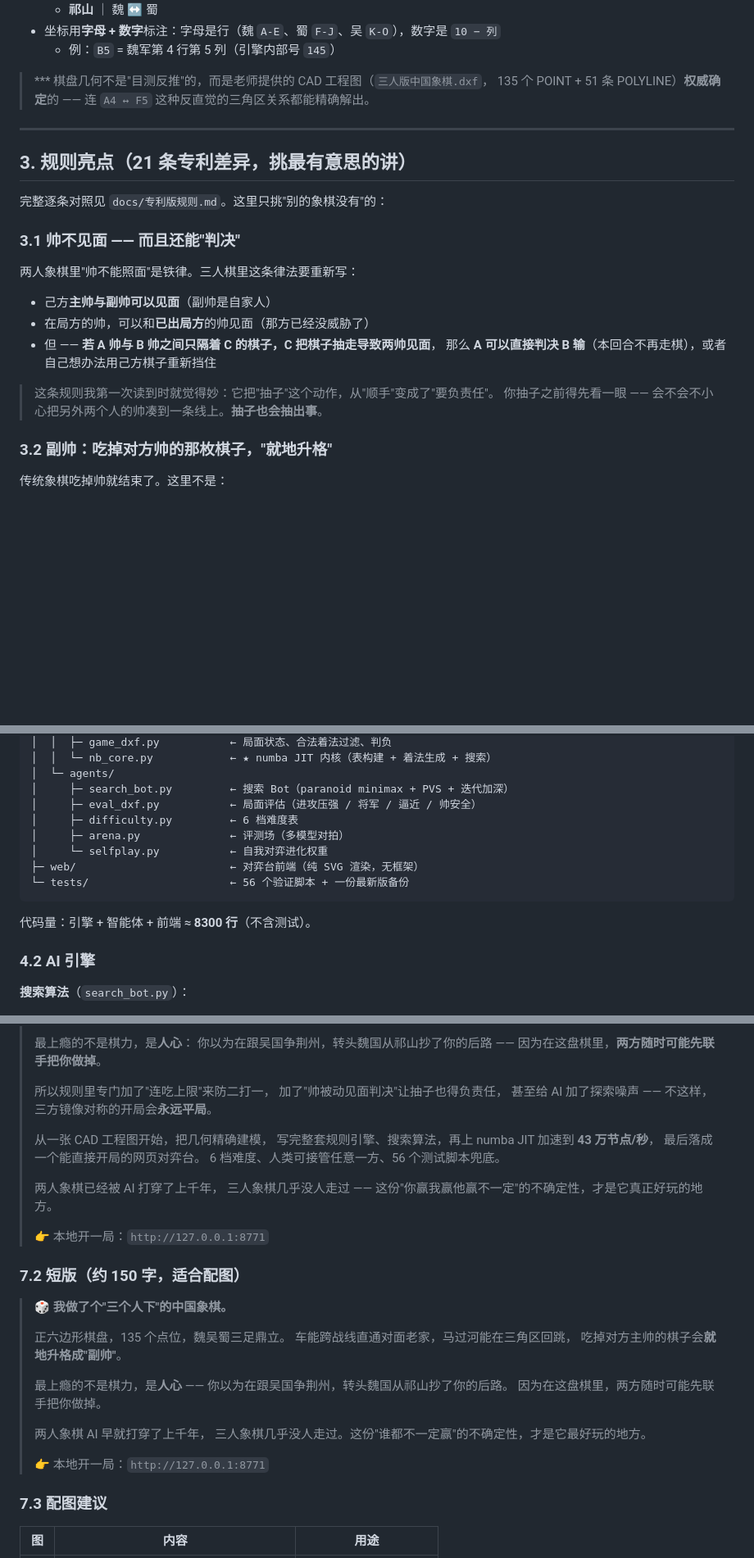
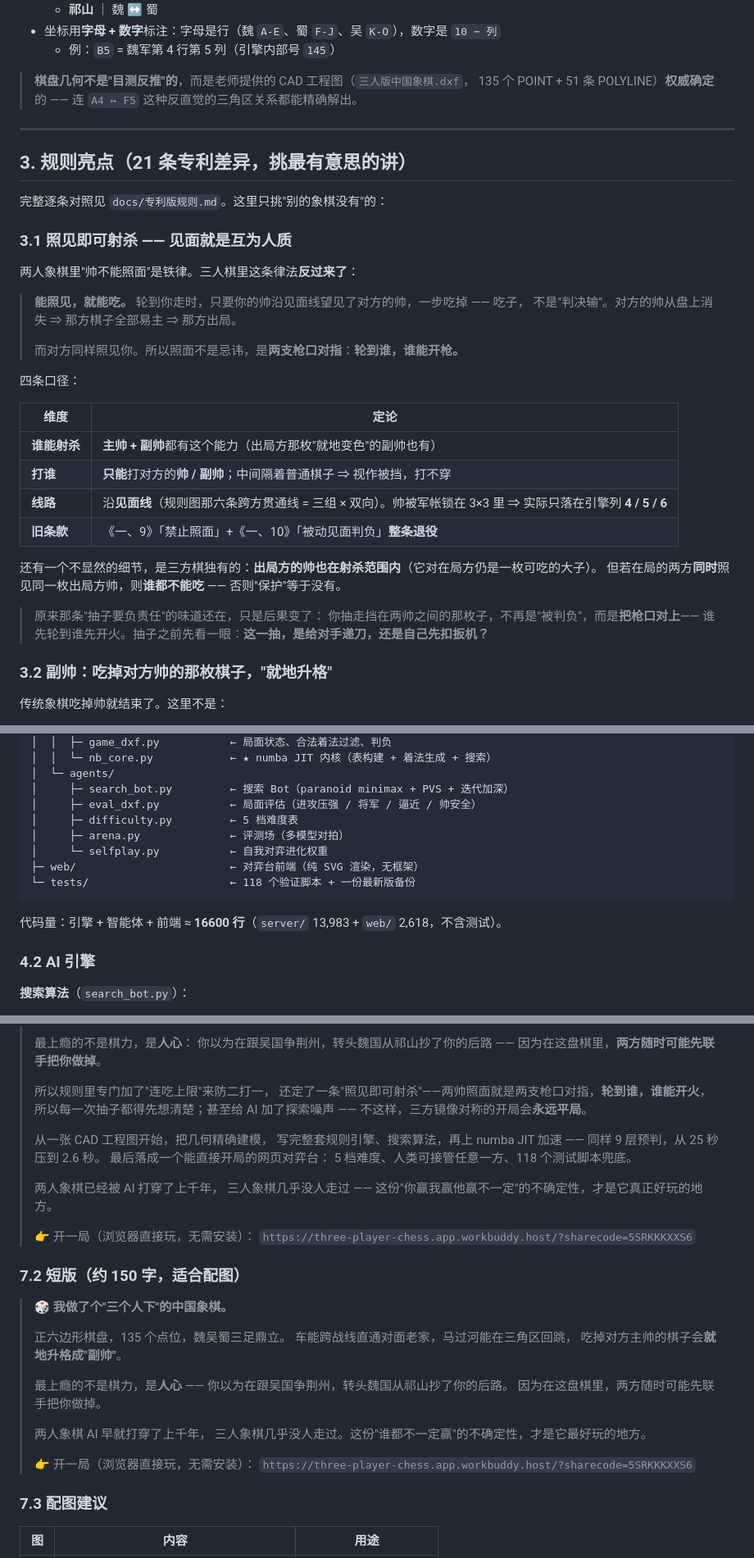
Before and after one commit to awakeninglanxin/three-player-chess-patent, a Markdown page: docs/专利版_项目介绍与分享文案.md, 3 parts joined by grey strips. Shown at 82% size. GitHub-like rendering; blank space fills up the shorter version.

Commit message:
介绍文案对齐 V0.3 之后的现行规则，并修掉五处过时数字
规则口径（§3.1 是核心）：
- §3.1「帅不见面 + 判决输」→「照见即可射杀」：照面不再是违规，而是
  「轮到谁，谁能开枪」；吃子语义（吞帅 ⇒ 该方易主出局），不是判负。
  补四条口径表（谁能射杀 / 打谁 / 线路引擎列 4-5-6 / 旧条款退役），
  并补《一、9》第 3 条独占口径（两方同时照见同一枚出局方帅 ⇒ 谁都不能吃）
- §3.7「允许送将（但不许主动让帅见面）」→「允许送将」：那条红线已随
  《一、9》退役，不再存在
- §7.1 朋友圈长版「帅被动见面判决」→「照见即可射杀」

数字与事实（都按源码实测改）：
- 难度档 6 → 5：第 6 档「传奇 15 plies」已于 2026-10-02 按老师要求撤除
  （源码 difficulty.py 注释留有依据），文档正文/目录树/功能清单三处同步
- 验证脚本 56 → 118（ls tests/*.py tests/*.js 实测）
- 代码量 约 8300 行 → 16600 行（server 13,983 + web 2,618）
- §2 「> *** 棋盘几何」残缺三星号 → 正常粗体
- 分享链接从本地 8771 换成在线地址（带 sharecode）

验证：tests/_verify_snipe.py 72 通过 / 0 失败；全文档表格列数 0 异常。

````diff
--- a/docs/专利版_项目介绍与分享文案.md
+++ b/docs/专利版_项目介绍与分享文案.md
@@ -53,7 +53,7 @@
 - 坐标用**字母 + 数字**标注：字母是行（魏 `A-E`、蜀 `F-J`、吴 `K-O`），数字是 `10 − 列`
   - 例：`B5` = 魏军第 4 行第 5 列（引擎内部号 `145`）
 
-> *** 棋盘几何不是"目测反推"的，而是老师提供的 CAD 工程图（`三人版中国象棋.dxf`，
+> **棋盘几何不是"目测反推"的**，而是老师提供的 CAD 工程图（`三人版中国象棋.dxf`，
 > 135 个 POINT + 51 条 POLYLINE）**权威确定**的 —— 连 `A4 ↔ F5` 这种反直觉的三角区关系都能精确解出。
 
 ---
@@ -62,17 +62,30 @@
 
 完整逐条对照见 `docs/专利版规则.md`。这里只挑"别的象棋没有"的：
 
-### 3.1 帅不见面 —— 而且还能"判决"
+### 3.1 照见即可射杀 —— 见面就是互为人质
 
-两人象棋里"帅不能照面"是铁律。三人棋里这条律法要重新写：
+两人象棋里"帅不能照面"是铁律。三人棋里这条律法**反过来了**：
 
-- 己方**主帅与副帅可以见面**（副帅是自家人）
-- 在局方的帅，可以和**已出局方**的帅见面（那方已经没威胁了）
-- 但 —— **若 A 帅与 B 帅之间只隔着 C 的棋子，C 把棋子抽走导致两帅见面**，
-  那么 **A 可以直接判决 B 输**（本回合不再走棋），或者自己想办法用己方棋子重新挡住
+> **能照见，就能吃。** 轮到你走时，只要你的帅沿见面线望见了对方的帅，一步吃掉 —— 吃子，
+> 不是"判决输"。对方的帅从盘上消失 ⇒ 那方棋子全部易主 ⇒ 那方出局。
+>
+> 而对方同样照见你。所以照面不是忌讳，是**两支枪口对指**：**轮到谁，谁能开枪。**
 
-> 这条规则我第一次读到时就觉得妙：它把"抽子"这个动作，从"顺手"变成了"要负责任"。
-> 你抽子之前得先看一眼 —— 会不会不小心把另外两个人的帅凑到一条线上。**抽子也会抽出事**。
+四条口径：
+
+| 维度 | 定论 |
+|---|---|
+| **谁能射杀** | **主帅 + 副帅**都有这个能力（出局方那枚"就地变色"的副帅也有） |
+| **打谁** | **只能**打对方的**帅 / 副帅**；中间隔着普通棋子 ⇒ 视作被挡，打不穿 |
+| **线路** | 沿**见面线**（规则图那六条跨方贯通线 = 三组 × 双向）。帅被军帐锁在 3×3 里 ⇒ 实际只落在引擎列 **4 / 5 / 6** |
+| **旧条款** | 《一、9》「禁止照面」+《一、10》「被动见面判负」**整条退役** |
+
+还有一个不显然的细节，是三方棋独有的：**出局方的帅也在射杀范围内**（它对在局方仍是一枚可吃的大子）。
+但若在局的两方**同时**照见同一枚出局方帅，则**谁都不能吃** —— 否则"保护"等于没有。
+
+> 原来那条"抽子要负责任"的味道还在，只是后果变了：
+> 你抽走挡在两帅之间的那枚子，不再是"被判负"，而是**把枪口对上**——
+> 谁先轮到谁先开火。抽子之前先看一眼：**这一抽，是给对手递刀，还是自己先扣扳机？**
 
 ### 3.2 副帅：吃掉对方帅的那枚棋子，"就地升格"
 
@@ -154,14 +171,14 @@
 │  └─ agents/
 │     ├─ search_bot.py         ← 搜索 Bot（paranoid minimax + PVS + 迭代加深）
 │     ├─ eval_dxf.py           ← 局面评估（进攻压强 / 将军 / 逼近 / 帅安全）
-│     ├─ difficulty.py         ← 6 档难度表
+│     ├─ difficulty.py         ← 5 档难度表
 │     ├─ arena.py              ← 评测场（多模型对拍）
 │     └─ selfplay.py           ← 自我对弈进化权重
 ├─ web/                        ← 对弈台前端（纯 SVG 渲染，无框架）
-└─ tests/                      ← 56 个验证脚本 + 一份最新版备份
+└─ tests/                      ← 118 个验证脚本 + 一份最新版备份
 ```
 
-代码量：引擎 + 智能体 + 前端 ≈ **8300 行**（不含测试）。
+代码量：引擎 + 智能体 + 前端 ≈ **16600 行**（`server/` 13,983 + `web/` 2,618，不含测试）。
 
 ### 4.2 AI 引擎
 
@@ -322,19 +342,22 @@ cd 中国三人象棋_专利版
 > 因为在这盘棋里，**两方随时可能先联手把你做掉**。
 >
 > 所以规则里专门加了"连吃上限"来防二打一，
-> 加了"帅被动见面判决"让抽子也得负责任，
-> 甚至给 AI 加了探索噪声 —— 不这样，三方镜像对称的开局会**永远平局**。
+> 还定了一条"照见即可射杀"——两帅照面就是两支枪口对指，**轮到谁，谁能开火**，
+> 所以每一次抽子都得先想清楚；甚至给 AI 加了探索噪声 ——
+> 不这样，三方镜像对称的开局会**永远平局**。
 >
 > 从一张 CAD 工程图开始，把几何精确建模，
-> 写完整套规则引擎、搜索算法，再上 numba JIT 加速到 **43 万节点/秒**，
-> 最后落成一个能直接开局的网页对弈台。
-> 6 档难度、人类可接管任意一方、56 个测试脚本兜底。
+> 写完整套规则引擎、搜索算法，再上 numba JIT 加速
+> —— 同样 9 层预判，从 25 秒压到 2.6 秒。
+> 最后落成一个能直接开局的网页对弈台：
+> 5 档难度、人类可接管任意一方、118 个测试脚本兜底。
 >
 > 两人象棋已经被 AI 打穿了上千年，
 > 三人象棋几乎没人走过 ——
 > 这份"你赢我赢他赢不一定"的不确定性，才是它真正好玩的地方。
 >
-> 👉 本地开一局：`http://127.0.0.1:8771`
+> 👉 开一局（浏览器直接玩，无需安装）：
+> `https://three-player-chess.app.workbuddy.host/?sharecode=5SRKKKXXS6`
 
 ### 7.2 短版（约 150 字，适合配图）
 
@@ -351,7 +374,8 @@ cd 中国三人象棋_专利版
 > 两人象棋 AI 早就打穿了上千年，
 > 三人象棋几乎没人走过。这份"谁都不一定赢"的不确定性，才是它最好玩的地方。
 >
-> 👉 本地开一局：`http://127.0.0.1:8771`
+> 👉 开一局（浏览器直接玩，无需安装）：
+> `https://three-player-chess.app.workbuddy.host/?sharecode=5SRKKKXXS6`
 
 ### 7.3 配图建议
 
````
Also changed, not shown: other parts of docs/专利版_项目介绍与分享文案.md (+14 -7 lines).
